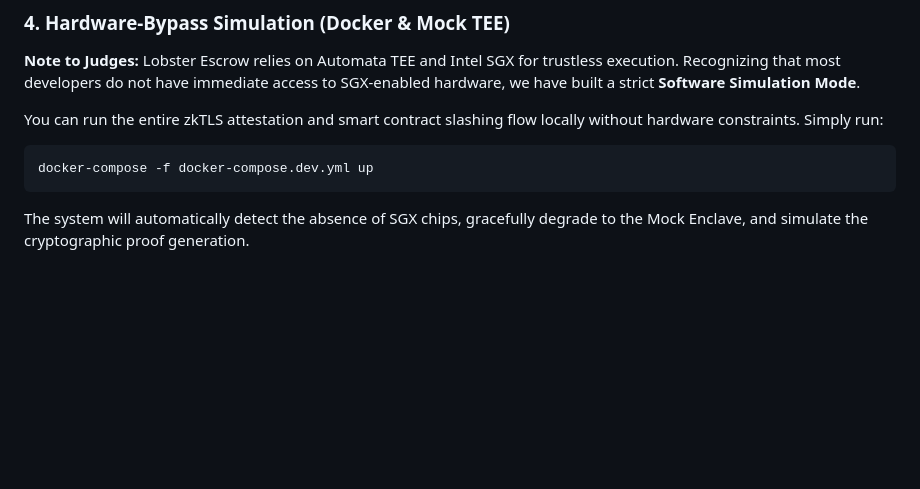
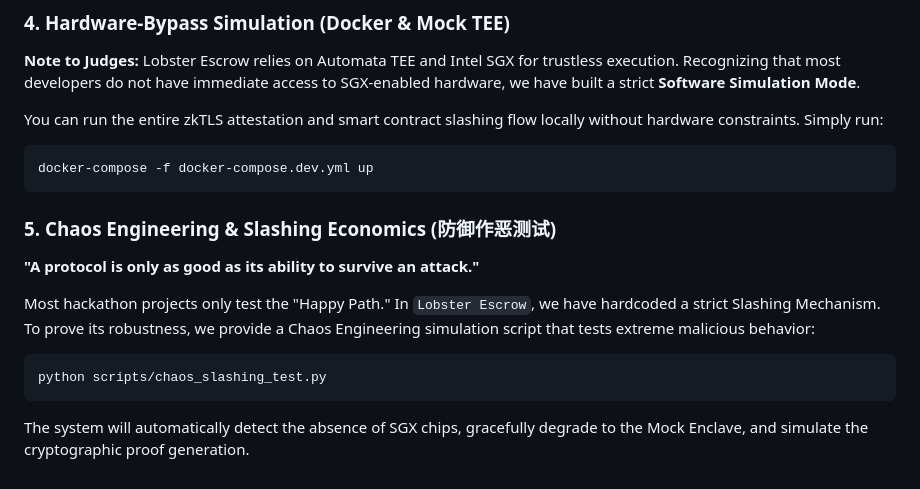
Before and after one commit to hkfgez/lobster-escrow, a Markdown page: README.md, the part around the change. GitHub-like rendering; blank space fills up the shorter version.

````diff
--- a/README.md
+++ b/README.md
@@ -80,4 +80,12 @@ You can run the entire zkTLS attestation and smart contract slashing flow locall
 ```bash
 docker-compose -f docker-compose.dev.yml up
 ```
+### 5. Chaos Engineering & Slashing Economics (防御作恶测试)
+**"A protocol is only as good as its ability to survive an attack."**
+
+Most hackathon projects only test the "Happy Path." In `Lobster Escrow`, we have hardcoded a strict Slashing Mechanism. To prove its robustness, we provide a Chaos Engineering simulation script that tests extreme malicious behavior:
+
+```bash
+python scripts/chaos_slashing_test.py
+```
 The system will automatically detect the absence of SGX chips, gracefully degrade to the Mock Enclave, and simulate the cryptographic proof generation.
````
